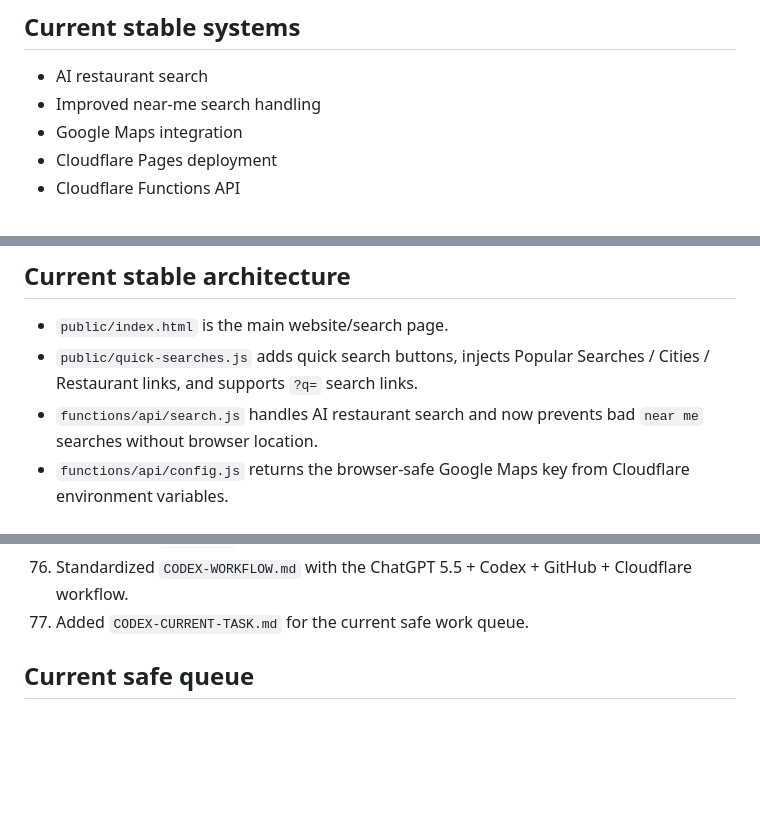
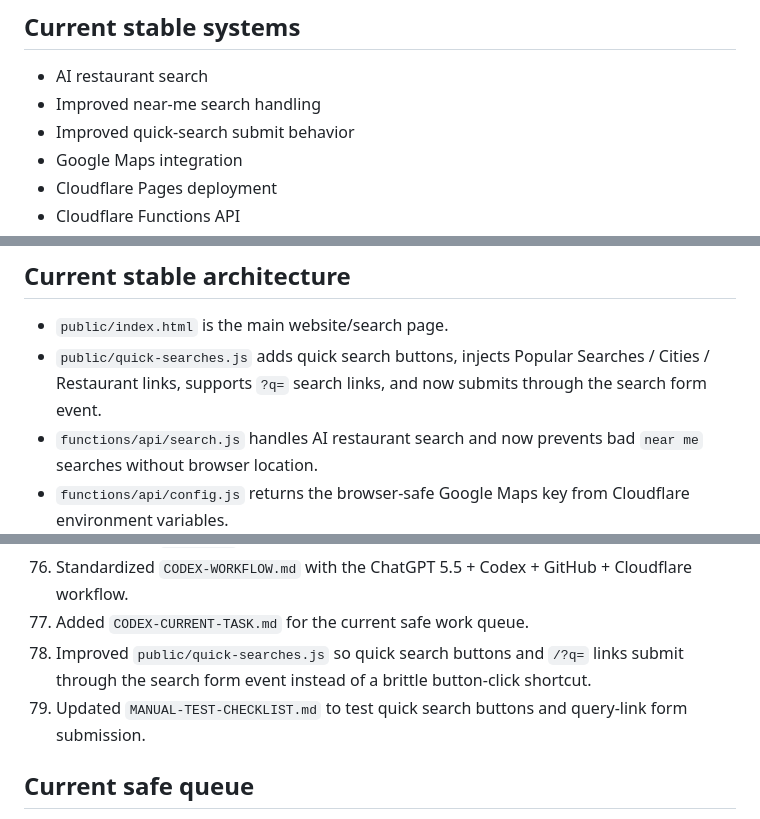
Before and after one commit to Readeasy30/restaurantaibot.com, a Markdown page: PROJECT-STATUS.md, 3 parts joined by grey strips. Drawn GitHub-style; blank space fills up the shorter version.

Commit message:
Update status after quick search reliability fix

```diff
--- a/PROJECT-STATUS.md
+++ b/PROJECT-STATUS.md
@@ -32,6 +32,7 @@ Current workflow files:
 
 - AI restaurant search
 - Improved near-me search handling
+- Improved quick-search submit behavior
 - Google Maps integration
 - Cloudflare Pages deployment
 - Cloudflare Functions API
@@ -63,7 +64,7 @@ Current workflow files:
 ## Current stable architecture
 
 - `public/index.html` is the main website/search page.
-- `public/quick-searches.js` adds quick search buttons, injects Popular Searches / Cities / Restaurant links, and supports `?q=` search links.
+- `public/quick-searches.js` adds quick search buttons, injects Popular Searches / Cities / Restaurant links, supports `?q=` search links, and now submits through the search form event.
 - `functions/api/search.js` handles AI restaurant search and now prevents bad `near me` searches without browser location.
 - `functions/api/config.js` returns the browser-safe Google Maps key from Cloudflare environment variables.
 - `public/robots.txt` allows crawling and points to sitemap.
@@ -239,6 +240,8 @@ Text-only cross-link updates for `public/dallas-restaurants.html` and `public/to
 75. Standardized `AGENTS.md` with the current no-local-Git workflow.
 76. Standardized `CODEX-WORKFLOW.md` with the ChatGPT 5.5 + Codex + GitHub + Cloudflare workflow.
 77. Added `CODEX-CURRENT-TASK.md` for the current safe work queue.
+78. Improved `public/quick-searches.js` so quick search buttons and `/?q=` links submit through the search form event instead of a brittle button-click shortcut.
+79. Updated `MANUAL-TEST-CHECKLIST.md` to test quick search buttons and query-link form submission.
 
 ## Current safe queue
 
```
